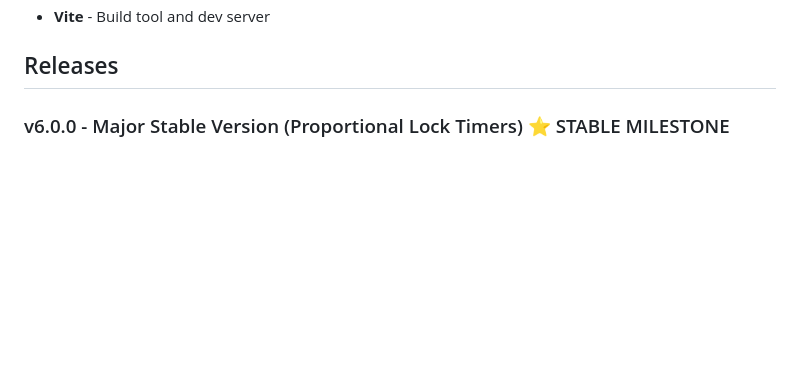
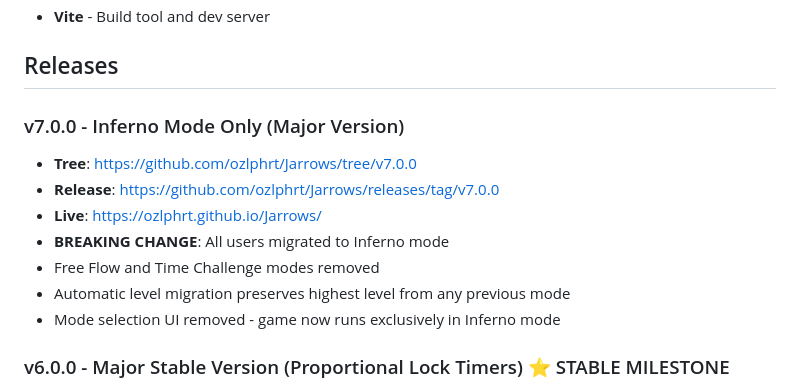
Before and after one commit to ozlphrt/Jarrows, a Markdown page: README.md, the part around the change. GitHub-like rendering; blank space fills up the shorter version.

Commit message:
docs: update README with v7.0.0 release info

```diff
--- a/README.md
+++ b/README.md
@@ -63,6 +63,15 @@ npm run build
 - **Vite** - Build tool and dev server
 
 ## Releases
+
+### v7.0.0 - Inferno Mode Only (Major Version)
+- **Tree**: https://github.com/ozlphrt/Jarrows/tree/v7.0.0
+- **Release**: https://github.com/ozlphrt/Jarrows/releases/tag/v7.0.0
+- **Live**: https://ozlphrt.github.io/Jarrows/
+- **BREAKING CHANGE**: All users migrated to Inferno mode
+- Free Flow and Time Challenge modes removed
+- Automatic level migration preserves highest level from any previous mode
+- Mode selection UI removed - game now runs exclusively in Inferno mode
 
 ### v6.0.0 - Major Stable Version (Proportional Lock Timers) ⭐ STABLE MILESTONE
 - **Tree**: https://github.com/ozlphrt/Jarrows/tree/v6.0.0
```
